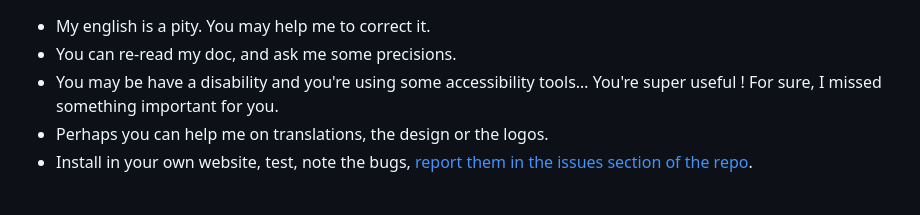
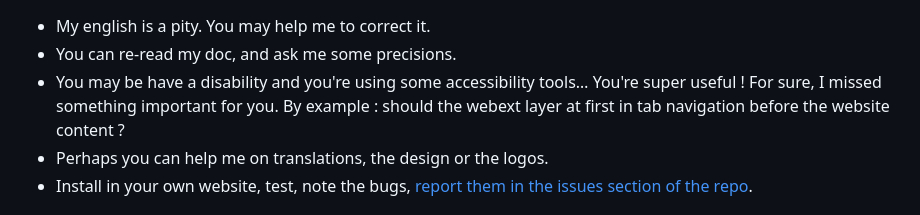
Before and after one commit to dascritch/anchors-reveal, a Markdown page: CONTRIBUTING.md, the part around the change. Drawn GitHub-style.

```diff
--- a/CONTRIBUTING.md
+++ b/CONTRIBUTING.md
@@ -3,7 +3,7 @@ If you are not a developer
 
  - My english is a pity. You may help me to correct it.
  - You can re-read my doc, and ask me some precisions.
- - You may be have a disability and you're using some accessibility tools… You're super useful ! For sure, I missed something important for you.
+ - You may be have a disability and you're using some accessibility tools… You're super useful ! For sure, I missed something important for you. By example : should the webext layer at first in tab navigation before the website content ?
  - Perhaps you can help me on translations, the design or the logos.
  - Install in your own website, test, note the bugs, [report them in the issues section of the repo](https://github.com/dascritch/anchors-reveal/issues).
 
```
